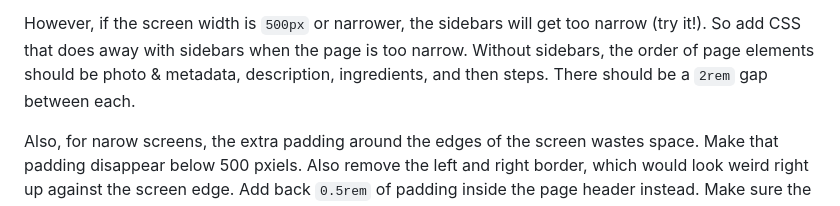
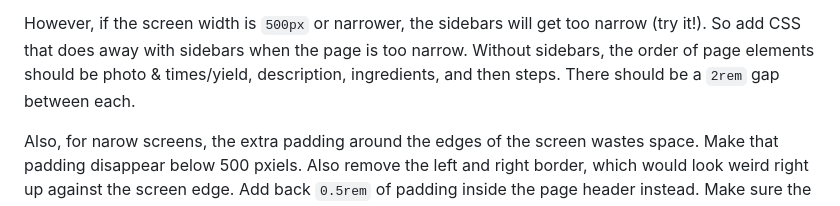
Before and after one commit to utah-cs3550-fa25/assignments, a Markdown page: hw2.md, the part around the change. GitHub-like rendering.

Commit message:
Less confusing

```diff
--- a/hw2.md
+++ b/hw2.md
@@ -214,8 +214,8 @@ even as you resize the screen.
 However, if the screen width is `500px` or narrower, the sidebars will
 get too narrow (try it!). So add CSS that does away with sidebars when
 the page is too narrow. Without sidebars, the order of page elements
-should be photo & metadata, description, ingredients, and then steps.
-There should be a `2rem` gap between each.
+should be photo & times/yield, description, ingredients, and then
+steps. There should be a `2rem` gap between each.
 
 Also, for narow screens, the extra padding around the edges of the
 screen wastes space. Make that padding disappear below 500 pxiels.
```
